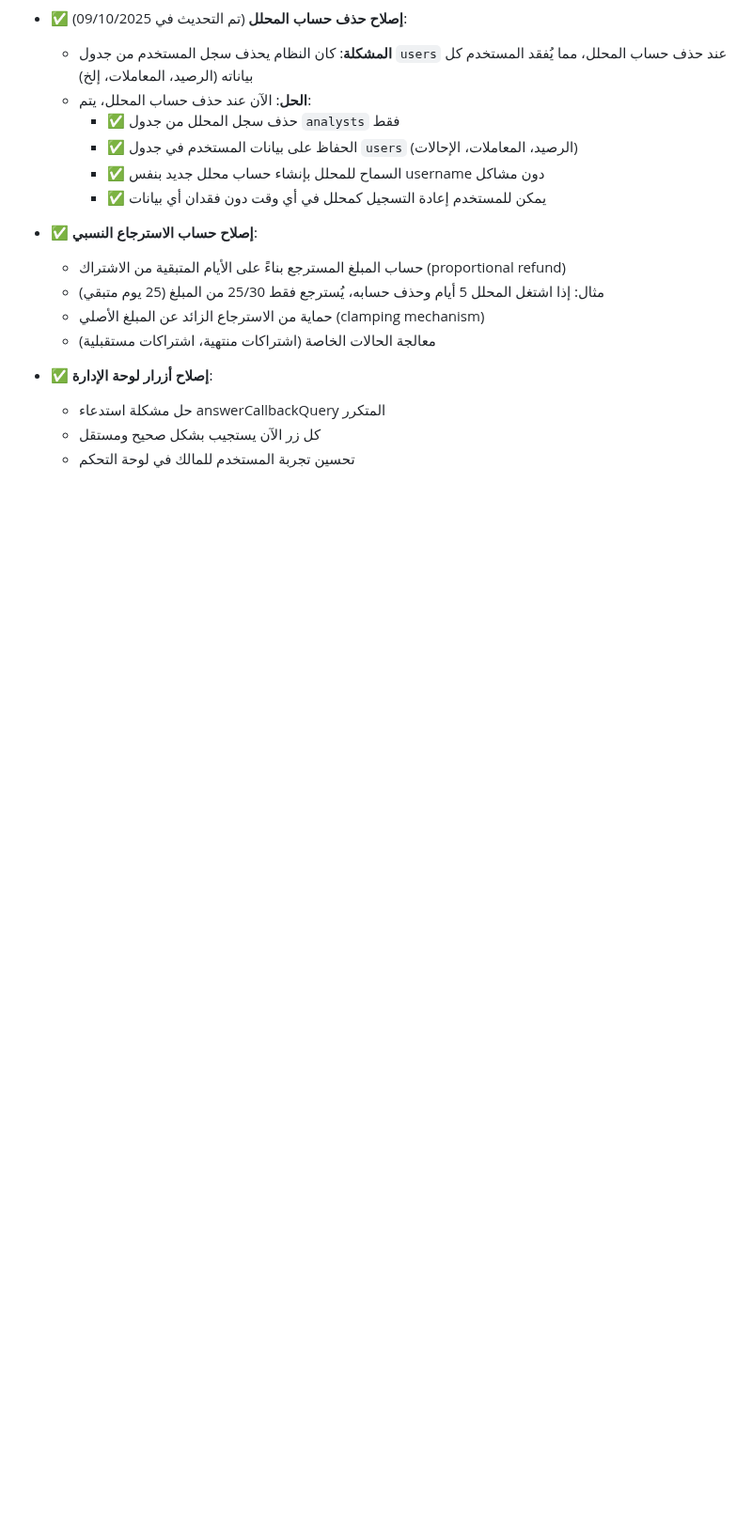
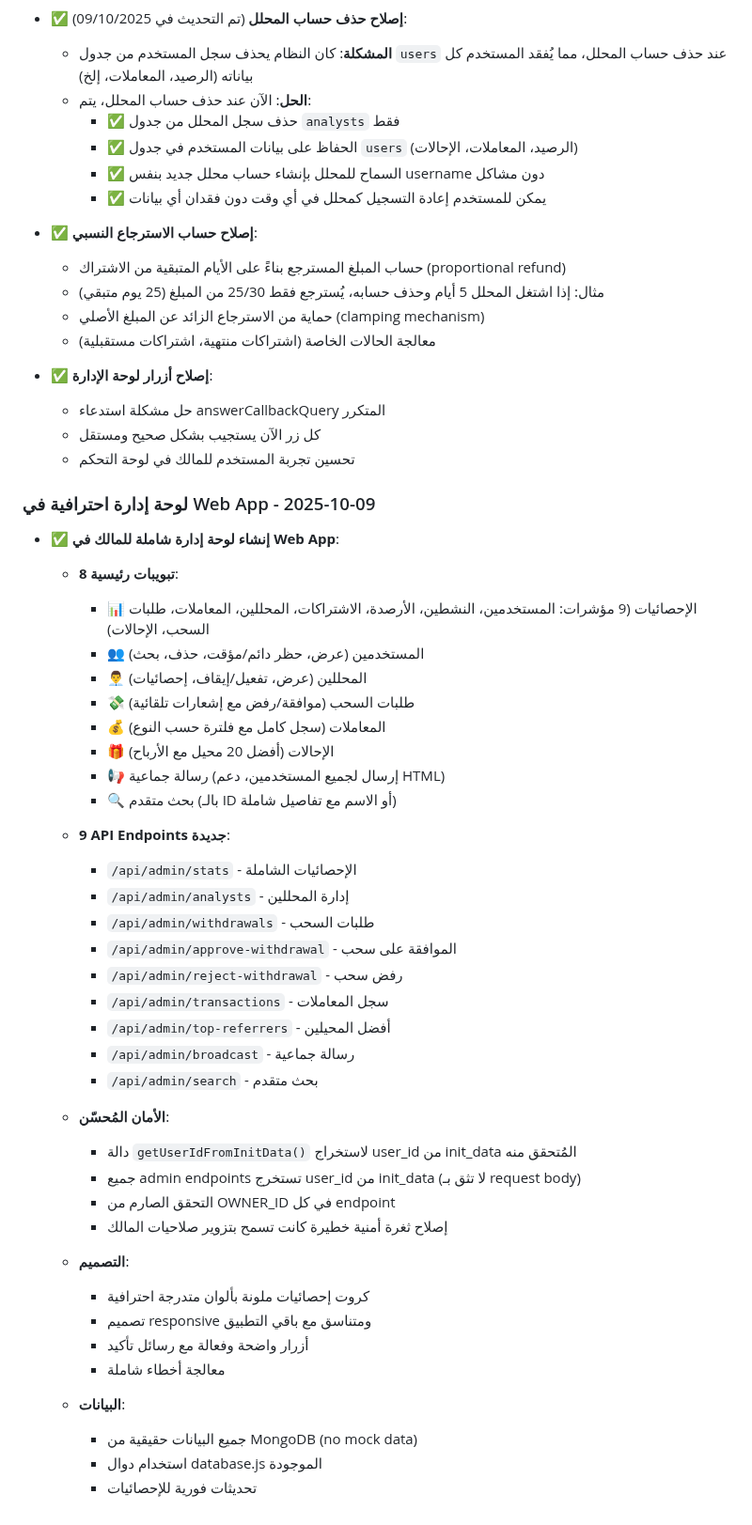
Before and after one commit to b13181554-prog/Yi, a Markdown page: replit.md, the part around the change. Shown at 94% size. Drawn GitHub-style; blank space fills up the shorter version.

Commit message:
Build a professional admin dashboard for owners with real data
Implement a comprehensive admin dashboard in the Web App, including 8 key tabs for statistics, user management, withdrawals, transactions, and more. This update introduces 9 new API endpoints and enhances security by validating owner permissions and using real data from MongoDB.

Replit-Commit-Author: Agent
Replit-Commit-Session-Id: 194ddf2e-6838-4fe4-af81-ee35f0fa934a
Replit-Commit-Checkpoint-Type: full_checkpoint
Replit-Commit-Screenshot-Url: https://storage.googleapis.com/screenshot-production-us-central1/b245039c-7b25-4769-8404-f8f7e1ba6dd0/194ddf2e-6838-4fe4-af81-ee35f0fa934a/BIKVjbJ

```diff
--- a/replit.md
+++ b/replit.md
@@ -112,3 +112,43 @@ OBENTCHI is a Telegram-based cryptocurrency trading bot offering comprehensive t
   - حل مشكلة استدعاء answerCallbackQuery المتكرر
   - كل زر الآن يستجيب بشكل صحيح ومستقل
   - تحسين تجربة المستخدم للمالك في لوحة التحكم
+
+### لوحة إدارة احترافية في Web App - 2025-10-09
+- ✅ **إنشاء لوحة إدارة شاملة للمالك في Web App**:
+  - **8 تبويبات رئيسية**:
+    - 📊 الإحصائيات (9 مؤشرات: المستخدمين، النشطين، الأرصدة، الاشتراكات، المحللين، المعاملات، طلبات السحب، الإحالات)
+    - 👥 المستخدمين (عرض، حظر دائم/مؤقت، حذف، بحث)
+    - 👨‍💼 المحللين (عرض، تفعيل/إيقاف، إحصائيات)
+    - 💸 طلبات السحب (موافقة/رفض مع إشعارات تلقائية)
+    - 💰 المعاملات (سجل كامل مع فلترة حسب النوع)
+    - 🎁 الإحالات (أفضل 20 محيل مع الأرباح)
+    - 📢 رسالة جماعية (إرسال لجميع المستخدمين، دعم HTML)
+    - 🔍 بحث متقدم (بالـ ID أو الاسم مع تفاصيل شاملة)
+
+  - **9 API Endpoints جديدة**:
+    - `/api/admin/stats` - الإحصائيات الشاملة
+    - `/api/admin/analysts` - إدارة المحللين
+    - `/api/admin/withdrawals` - طلبات السحب
+    - `/api/admin/approve-withdrawal` - الموافقة على سحب
+    - `/api/admin/reject-withdrawal` - رفض سحب
+    - `/api/admin/transactions` - سجل المعاملات
+    - `/api/admin/top-referrers` - أفضل المحيلين
+    - `/api/admin/broadcast` - رسالة جماعية
+    - `/api/admin/search` - بحث متقدم
+
+  - **الأمان المُحسّن**:
+    - دالة `getUserIdFromInitData()` لاستخراج user_id من init_data المُتحقق منه
+    - جميع admin endpoints تستخرج user_id من init_data (لا تثق بـ request body)
+    - التحقق الصارم من OWNER_ID في كل endpoint
+    - إصلاح ثغرة أمنية خطيرة كانت تسمح بتزوير صلاحيات المالك
+
+  - **التصميم**:
+    - كروت إحصائيات ملونة بألوان متدرجة احترافية
+    - تصميم responsive ومتناسق مع باقي التطبيق
+    - أزرار واضحة وفعالة مع رسائل تأكيد
+    - معالجة أخطاء شاملة
+
+  - **البيانات**:
+    - جميع البيانات حقيقية من MongoDB (no mock data)
+    - استخدام دوال database.js الموجودة
+    - تحديثات فورية للإحصائيات
```
